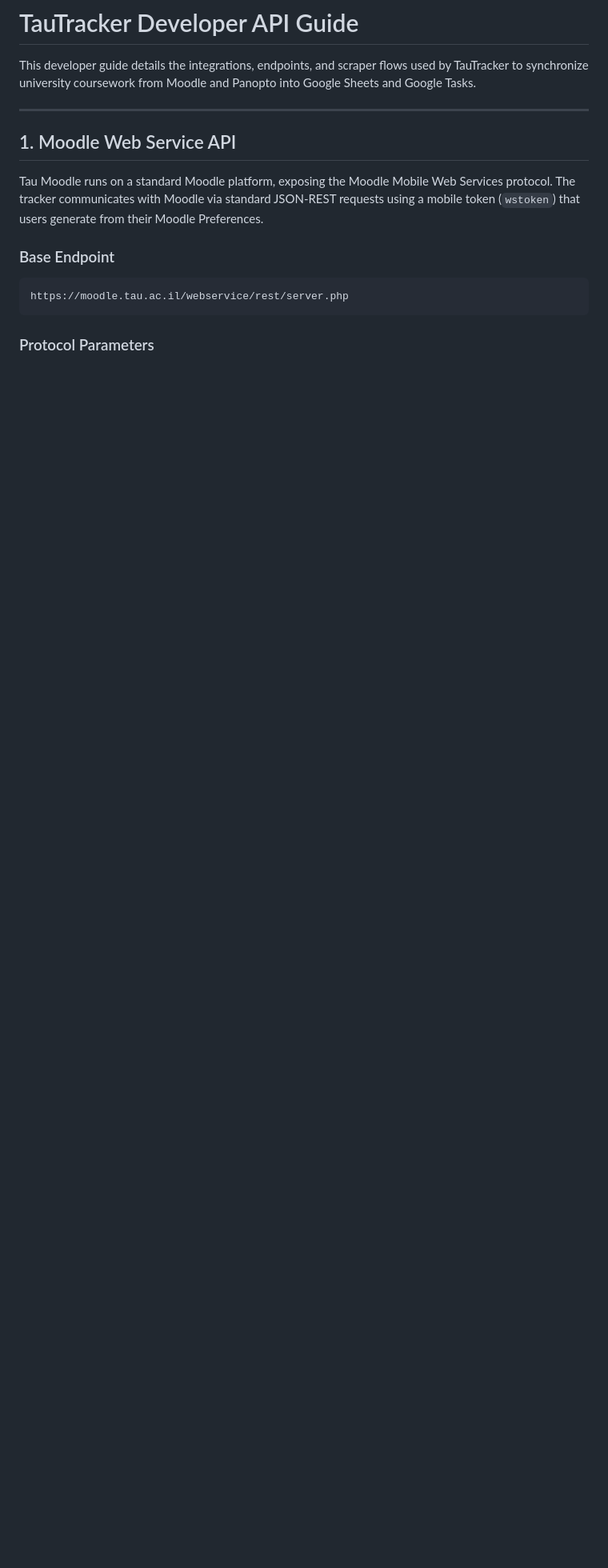
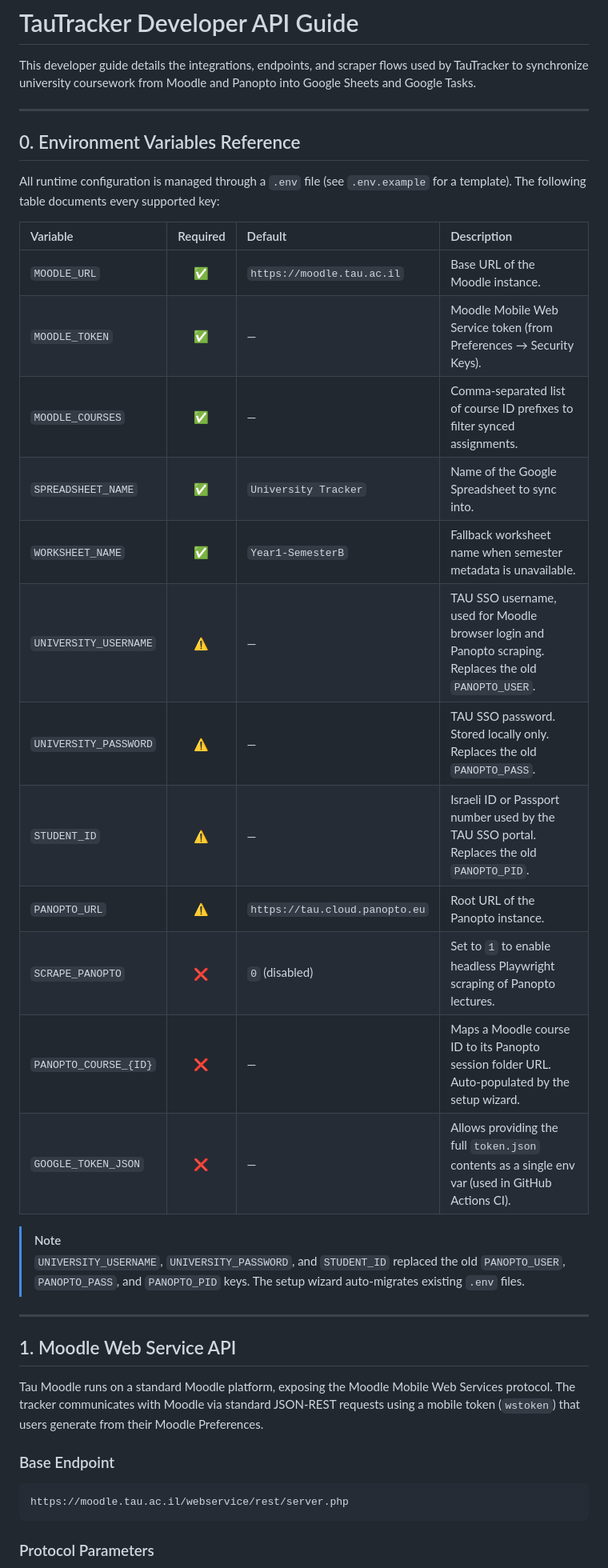
Before and after one commit to duck-5/Noodle, a Markdown page: docs/API_GUIDE.md, the part around the change. Shown at 80% size. GitHub-like rendering; blank space fills up the shorter version.

Commit message:
docs: add env vars reference table, document SSO credential rename and SCRAPE_PANOPTO flag

```diff
--- a/docs/API_GUIDE.md
+++ b/docs/API_GUIDE.md
@@ -3,6 +3,31 @@
 This developer guide details the integrations, endpoints, and scraper flows used by TauTracker to synchronize university coursework from Moodle and Panopto into Google Sheets and Google Tasks.
 
 ---
+
+## 0. Environment Variables Reference
+
+All runtime configuration is managed through a `.env` file (see `.env.example` for a template). The following table documents every supported key:
+
+| Variable | Required | Default | Description |
+| :--- | :---: | :--- | :--- |
+| `MOODLE_URL` | ✅ | `https://moodle.tau.ac.il` | Base URL of the Moodle instance. |
+| `MOODLE_TOKEN` | ✅ | — | Moodle Mobile Web Service token (from Preferences → Security Keys). |
+| `MOODLE_COURSES` | ✅ | — | Comma-separated list of course ID prefixes to filter synced assignments. |
+| `SPREADSHEET_NAME` | ✅ | `University Tracker` | Name of the Google Spreadsheet to sync into. |
+| `WORKSHEET_NAME` | ✅ | `Year1-SemesterB` | Fallback worksheet name when semester metadata is unavailable. |
+| `UNIVERSITY_USERNAME` | ⚠️ | — | TAU SSO username, used for Moodle browser login and Panopto scraping. Replaces the old `PANOPTO_USER`. |
+| `UNIVERSITY_PASSWORD` | ⚠️ | — | TAU SSO password. Stored locally only. Replaces the old `PANOPTO_PASS`. |
+| `STUDENT_ID` | ⚠️ | — | Israeli ID or Passport number used by the TAU SSO portal. Replaces the old `PANOPTO_PID`. |
+| `PANOPTO_URL` | ⚠️ | `https://tau.cloud.panopto.eu` | Root URL of the Panopto instance. |
+| `SCRAPE_PANOPTO` | ❌ | `0` (disabled) | Set to `1` to enable headless Playwright scraping of Panopto lectures. |
+| `PANOPTO_COURSE_{ID}` | ❌ | — | Maps a Moodle course ID to its Panopto session folder URL. Auto-populated by the setup wizard. |
+| `GOOGLE_TOKEN_JSON` | ❌ | — | Allows providing the full `token.json` contents as a single env var (used in GitHub Actions CI). |
+
+> [!NOTE]
+> `UNIVERSITY_USERNAME`, `UNIVERSITY_PASSWORD`, and `STUDENT_ID` replaced the old `PANOPTO_USER`, `PANOPTO_PASS`, and `PANOPTO_PID` keys. The setup wizard auto-migrates existing `.env` files.
+
+---
+
 
 ## 1. Moodle Web Service API
 
```
Also changed, not shown: docs/CHANGELOG.md (+23 -1 lines).
